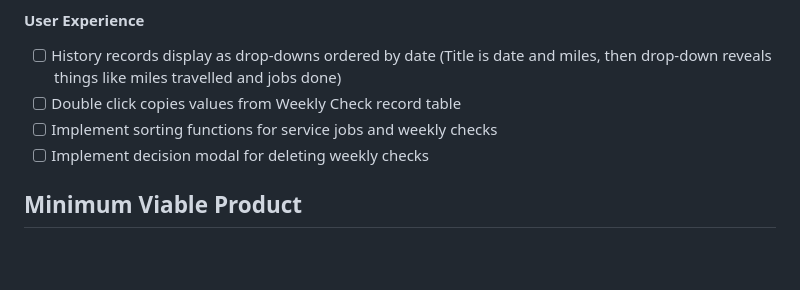
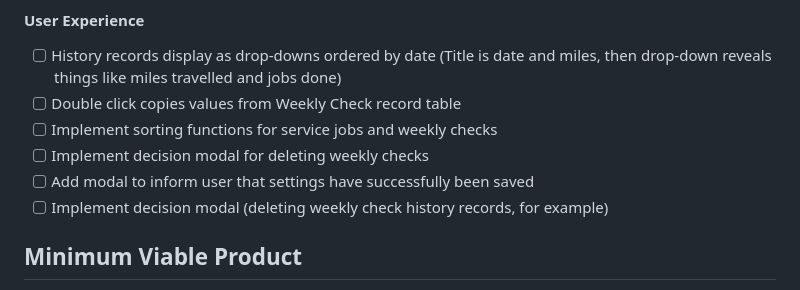
Before and after one commit to sjs-code-foundry/car-servicing, a Markdown page: README.md, the part around the change. Drawn GitHub-style; blank space fills up the shorter version.

Commit message:
chore: List more jobs for v0.5.0-alpha
Add jobs based on testing of new version on mobile device

```diff
--- a/README.md
+++ b/README.md
@@ -52,6 +52,8 @@ Visit https://github.com/sjs-code-foundry/car-servicing/releases for an updated
 -   [ ] Double click copies values from Weekly Check record table
 -   [ ] Implement sorting functions for service jobs and weekly checks
 -   [ ] Implement decision modal for deleting weekly checks
+-   [ ] Add modal to inform user that settings have successfully been saved
+-   [ ] Implement decision modal (deleting weekly check history records, for example)
 
 ## Minimum Viable Product
 
```
